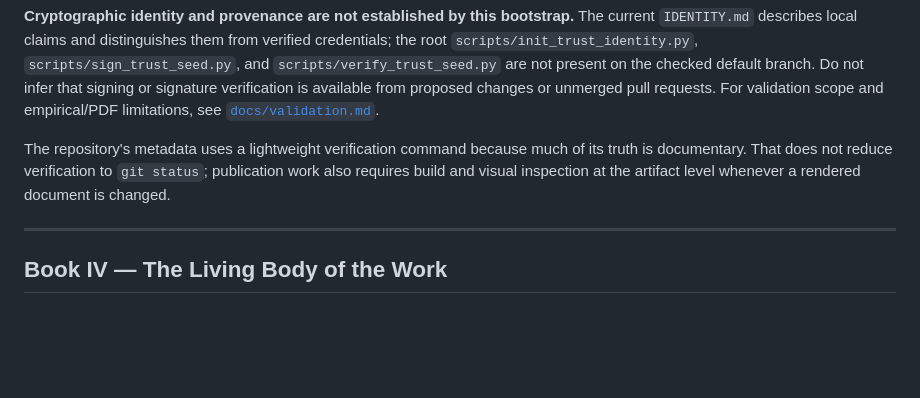
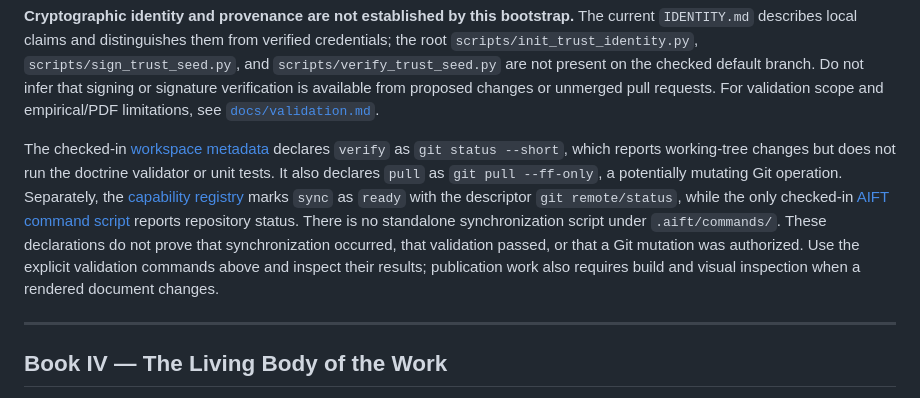
Before and after one commit to AIFreedomTrustFederation/AI-Freedom-Trust, a Markdown page: README.md, the part around the change. Drawn GitHub-style; blank space fills up the shorter version.

Commit message:
docs: distinguish AIFT command metadata from verified sync and validation

```diff
--- a/README.md
+++ b/README.md
@@ -88,7 +88,7 @@ The generator validates the canonical template's expected files and manifest fie
 
 **Cryptographic identity and provenance are not established by this bootstrap.** The current `IDENTITY.md` describes local claims and distinguishes them from verified credentials; the root `scripts/init_trust_identity.py`, `scripts/sign_trust_seed.py`, and `scripts/verify_trust_seed.py` are not present on the checked default branch. Do not infer that signing or signature verification is available from proposed changes or unmerged pull requests. For validation scope and empirical/PDF limitations, see [`docs/validation.md`](docs/validation.md).
 
-The repository's metadata uses a lightweight verification command because much of its truth is documentary. That does not reduce verification to `git status`; publication work also requires build and visual inspection at the artifact level whenever a rendered document is changed.
+The checked-in [workspace metadata](aift.repo.json) declares `verify` as `git status --short`, which reports working-tree changes but does not run the doctrine validator or unit tests. It also declares `pull` as `git pull --ff-only`, a potentially mutating Git operation. Separately, the [capability registry](.aift/capabilities.json) marks `sync` as `ready` with the descriptor `git remote/status`, while the only checked-in [AIFT command script](.aift/commands/status.sh) reports repository status. There is no standalone synchronization script under `.aift/commands/`. These declarations do not prove that synchronization occurred, that validation passed, or that a Git mutation was authorized. Use the explicit validation commands above and inspect their results; publication work also requires build and visual inspection when a rendered document changes.
 
 ---
 
```
